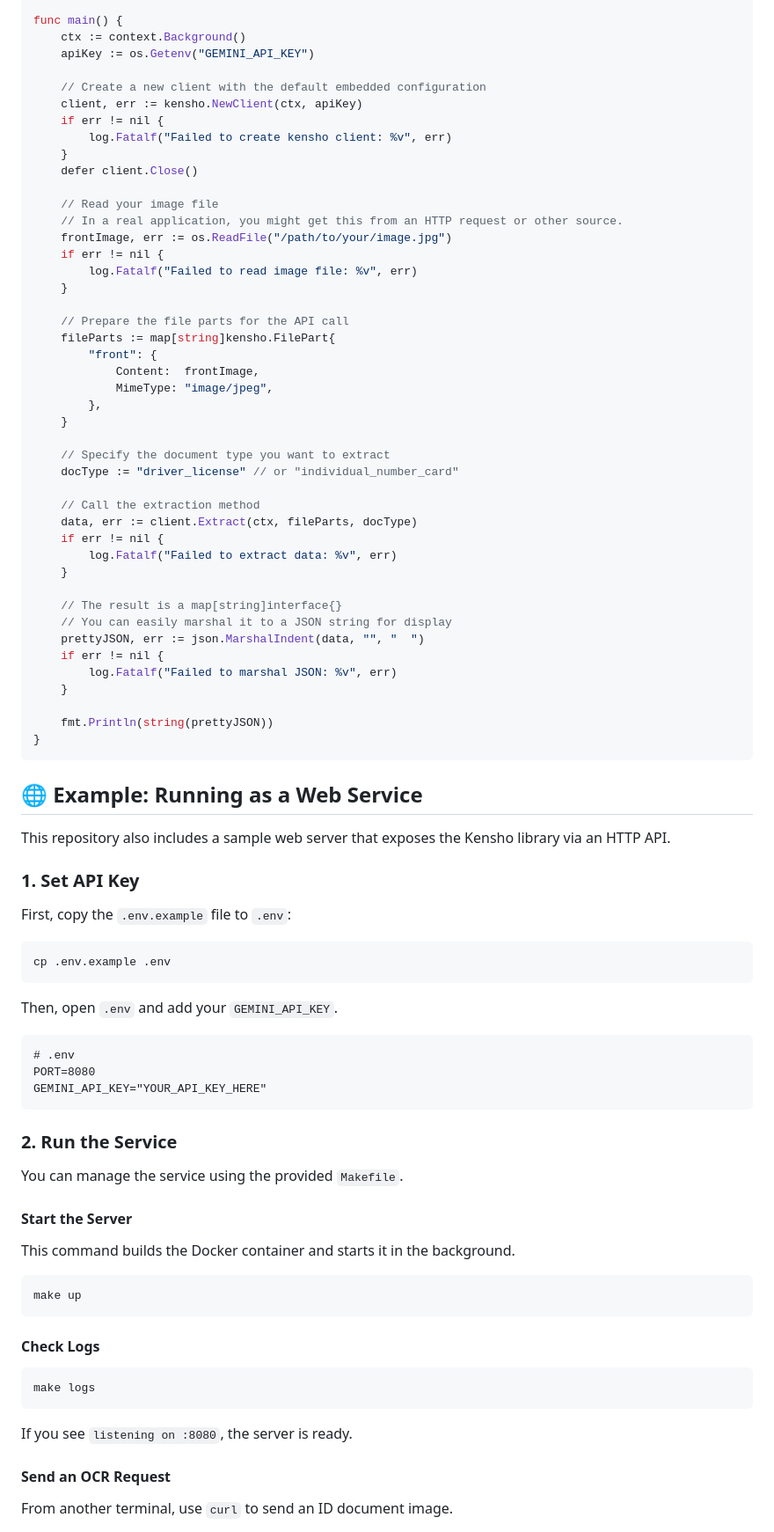
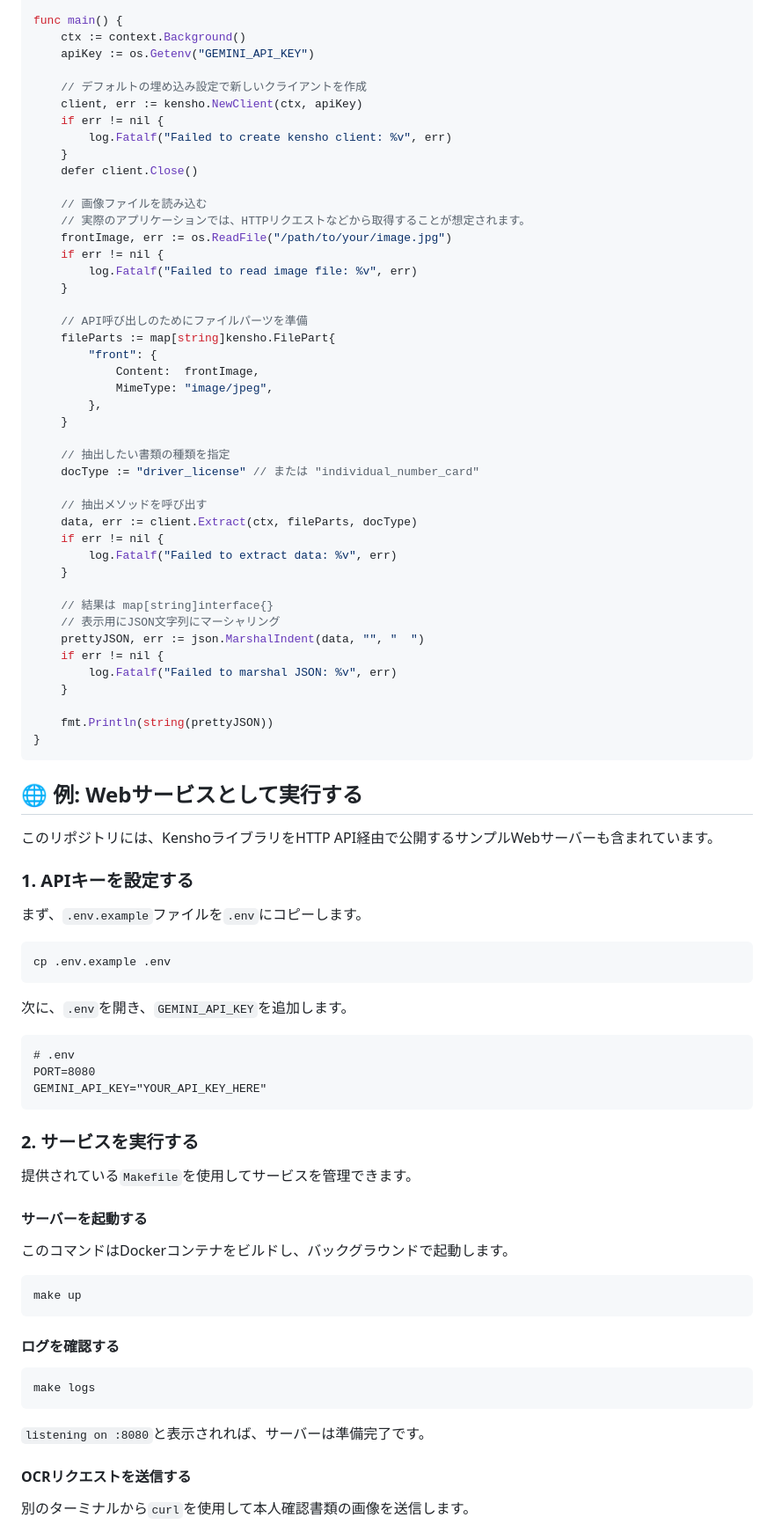
Before and after one commit to y-mitsuyoshi/kensho, a Markdown page: README.md, the part around one of its changes. Shown at 88% size. Drawn GitHub-style.

Commit message:
README.mdを日本語に翻訳し、AIモデルのバージョンを修正
日本のユーザーがよりアクセスしやすくなるように、README.mdファイルを英語から日本語に翻訳しました。

また、このコミットでは、「Gemini 2.5 Pro」が誤って「Gemini 1.5 Pro」と記述されていた翻訳の誤りを修正しています。

````diff
--- a/README.md
+++ b/README.md
@@ -56,21 +56,21 @@ func main() {
 	ctx := context.Background()
 	apiKey := os.Getenv("GEMINI_API_KEY")
 
-	// Create a new client with the default embedded configuration
+	// デフォルトの埋め込み設定で新しいクライアントを作成
 	client, err := kensho.NewClient(ctx, apiKey)
 	if err != nil {
 		log.Fatalf("Failed to create kensho client: %v", err)
 	}
 	defer client.Close()
 
-	// Read your image file
-	// In a real application, you might get this from an HTTP request or other source.
+	// 画像ファイルを読み込む
+	// 実際のアプリケーションでは、HTTPリクエストなどから取得することが想定されます。
 	frontImage, err := os.ReadFile("/path/to/your/image.jpg")
 	if err != nil {
 		log.Fatalf("Failed to read image file: %v", err)
 	}
 
-	// Prepare the file parts for the API call
+	// API呼び出しのためにファイルパーツを準備
 	fileParts := map[string]kensho.FilePart{
 		"front": {
 			Content:  frontImage,
@@ -78,17 +78,17 @@ func main() {
 		},
 	}
 
-	// Specify the document type you want to extract
-	docType := "driver_license" // or "individual_number_card"
+	// 抽出したい書類の種類を指定
+	docType := "driver_license" // または "individual_number_card"
 
-	// Call the extraction method
+	// 抽出メソッドを呼び出す
 	data, err := client.Extract(ctx, fileParts, docType)
 	if err != nil {
 		log.Fatalf("Failed to extract data: %v", err)
 	}
 
-	// The result is a map[string]interface{}
-	// You can easily marshal it to a JSON string for display
+	// 結果は map[string]interface{}
+	// 表示用にJSON文字列にマーシャリング
 	prettyJSON, err := json.MarshalIndent(data, "", "  ")
 	if err != nil {
 		log.Fatalf("Failed to marshal JSON: %v", err)
@@ -98,19 +98,19 @@ func main() {
 }
 ```
 
-## 🌐 Example: Running as a Web Service
+## 🌐 例: Webサービスとして実行する
 
-This repository also includes a sample web server that exposes the Kensho library via an HTTP API.
+このリポジトリには、KenshoライブラリをHTTP API経由で公開するサンプルWebサーバーも含まれています。
 
-### 1. Set API Key
+### 1. APIキーを設定する
 
-First, copy the `.env.example` file to `.env`:
+まず、`.env.example`ファイルを`.env`にコピーします。
 
 ```bash
 cp .env.example .env
 ```
 
-Then, open `.env` and add your `GEMINI_API_KEY`.
+次に、`.env`を開き、`GEMINI_API_KEY`を追加します。
 
 ```dotenv
 # .env
@@ -118,27 +118,27 @@ PORT=8080
 GEMINI_API_KEY="YOUR_API_KEY_HERE"
 ```
 
-### 2. Run the Service
+### 2. サービスを実行する
 
-You can manage the service using the provided `Makefile`.
+提供されている`Makefile`を使用してサービスを管理できます。
 
-#### Start the Server
+#### サーバーを起動する
 
-This command builds the Docker container and starts it in the background.
+このコマンドはDockerコンテナをビルドし、バックグラウンドで起動します。
 
 ```bash
 make up
 ```
 
-#### Check Logs
+#### ログを確認する
 
 ```bash
 make logs
 ```
 
-If you see `listening on :8080`, the server is ready.
+`listening on :8080`と表示されれば、サーバーは準備完了です。
 
-#### Send an OCR Request
+#### OCRリクエストを送信する
 
-From another terminal, use `curl` to send an ID document image.
+別のターミナルから`curl`を使用して本人確認書類の画像を送信します。
 
````
Also changed, not shown: other parts of README.md (+34 -34 lines).
